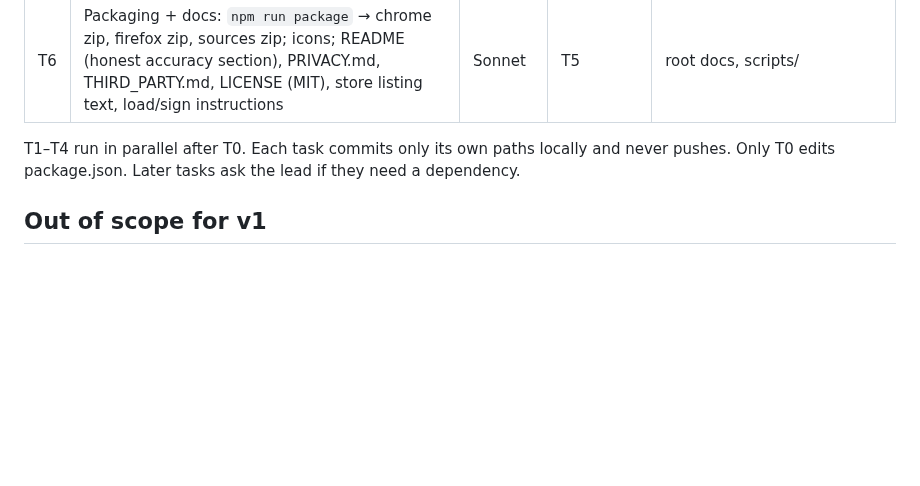
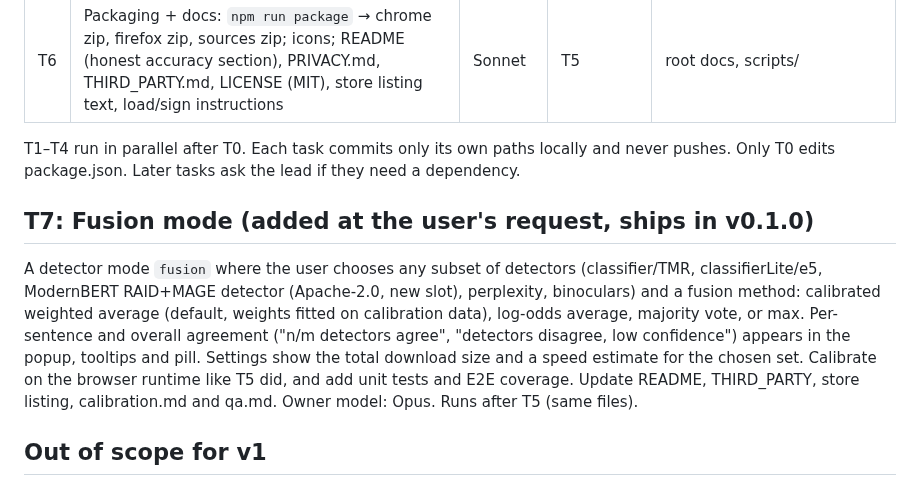
Before and after one commit to freddygaffey/local-ai-detector, a Markdown page: docs/plan.md, the part around the change. Rendered like a GitHub page; blank space fills up the shorter version.

Commit message:
Plan: T7 fusion mode (multi-model, selectable fusion method)
Co-Authored-By: Claude Opus 5.5 (1M context) <noreply@anthropic.com>

```diff
--- a/docs/plan.md
+++ b/docs/plan.md
@@ -75,6 +75,16 @@ API, with an IndexedDB fallback.
 T1–T4 run in parallel after T0. Each task commits only its own paths locally and never pushes.
 Only T0 edits package.json. Later tasks ask the lead if they need a dependency.
 
+## T7: Fusion mode (added at the user's request, ships in v0.1.0)
+A detector mode `fusion` where the user chooses any subset of detectors (classifier/TMR,
+classifierLite/e5, ModernBERT RAID+MAGE detector (Apache-2.0, new slot), perplexity, binoculars)
+and a fusion method: calibrated weighted average (default, weights fitted on calibration data),
+log-odds average, majority vote, or max. Per-sentence and overall agreement ("n/m detectors agree",
+"detectors disagree, low confidence") appears in the popup, tooltips and pill. Settings show the
+total download size and a speed estimate for the chosen set. Calibrate on the browser runtime
+like T5 did, and add unit tests and E2E coverage. Update README, THIRD_PARTY, store listing,
+calibration.md and qa.md. Owner model: Opus. Runs after T5 (same files).
+
 ## Out of scope for v1
 Remote APIs (incl. Anthropic's planned watermark-detection API and SynthID), VideoSeal/AudioSeal/TrustMark (35–228 MB models, v2), non-English calibration, and store publishing
 (done by the user).
```
